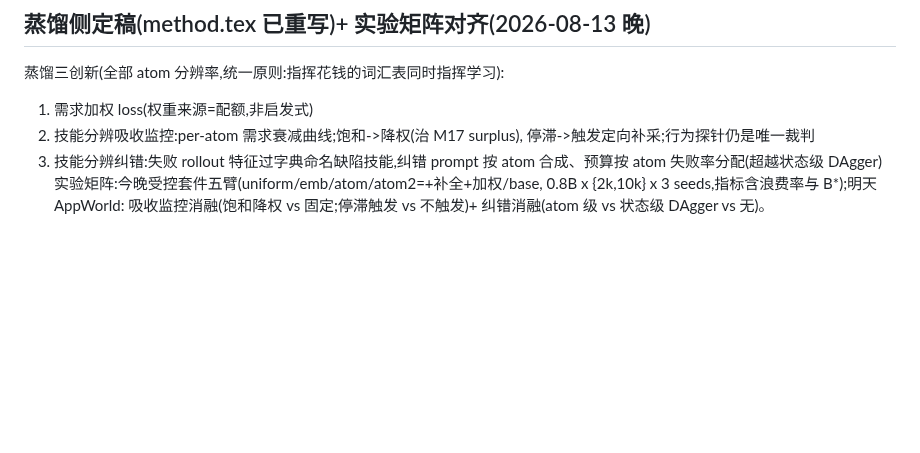
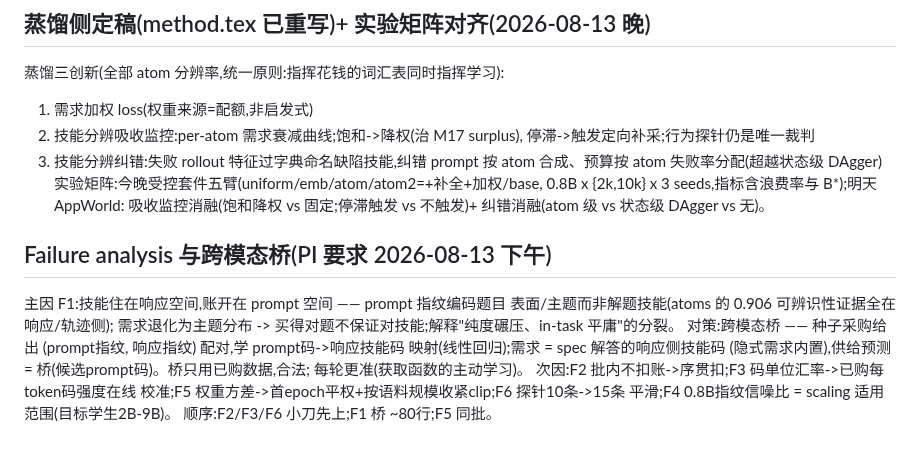
Before and after one commit to XueqiC/tc_code, a Markdown page: docs/method-v3-design-zh.md, the part around the change. Drawn GitHub-style; blank space fills up the shorter version.

Commit message:
docs: failure analysis — cross-modal bridge as principal fix (skills live in response space)
Co-Authored-By: Claude Fable 5 <noreply@anthropic.com>

```diff
--- a/docs/method-v3-design-zh.md
+++ b/docs/method-v3-design-zh.md
@@ -207,3 +207,17 @@ E8d 推理期免费武器:self-consistent action generation(执行表决)+
 0.8B x {2k,10k} x 3 seeds,指标含浪费率与 B*);明天 AppWorld:
 吸收监控消融(饱和降权 vs 固定;停滞触发 vs 不触发)+
 纠错消融(atom 级 vs 状态级 DAgger vs 无)。
+
+## Failure analysis 与跨模态桥(PI 要求 2026-08-13 下午)
+主因 F1:技能住在响应空间,账开在 prompt 空间 —— prompt 指纹编码题目
+表面/主题而非解题技能(atoms 的 0.906 可辨识性证据全在响应/轨迹侧);
+需求退化为主题分布 -> 买得对题不保证对技能;解释"纯度碾压、in-task
+平庸"的分裂。
+对策:跨模态桥 —— 种子采购给出 (prompt指纹, 响应指纹) 配对,学
+prompt码->响应技能码 映射(线性回归);需求 = spec 解答的响应侧技能码
+(隐式需求内置),供给预测 = 桥(候选prompt码)。桥只用已购数据,合法;
+每轮更准(获取函数的主动学习)。
+次因:F2 批内不扣账->序贯扣;F3 码单位汇率->已购每token码强度在线
+校准;F5 权重方差->首epoch平权+按语料规模收紧clip;F6 探针10条->15条
+平滑;F4 0.8B指纹信噪比 = scaling 适用范围(目标学生2B-9B)。
+顺序:F2/F3/F6 小刀先上;F1 桥 ~80行;F5 同批。
```
